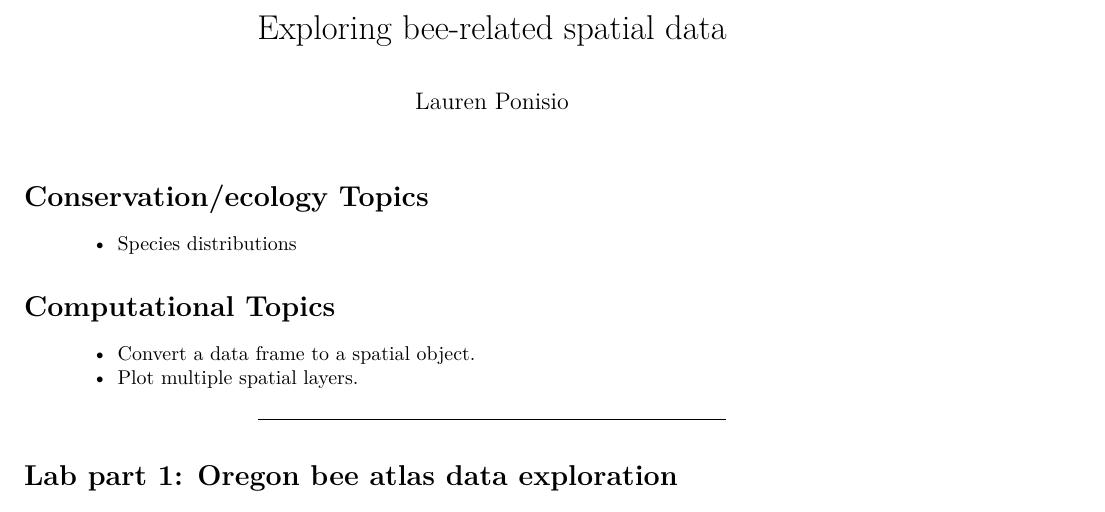
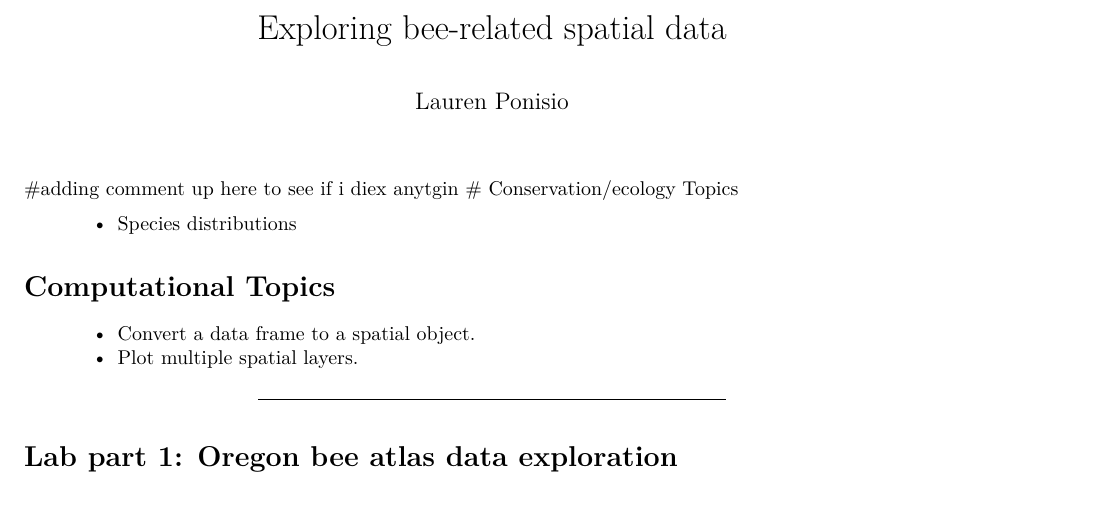
Before and after one commit to sweinst2/ds-environ-SW, an R Markdown document (6_lab_OBA_spatial/6_OBA_spatial/6_OBA_spatial.Rmd): part of page 1 of 3, cut so that both start at the same text. Rendered offline with R 4.5, knitr and Pandoc, then LaTeX, with nearby package versions; some code elsewhere in the file could not run offline.

Commit message:
lets hope i can push this

```diff
--- a/6_lab_OBA_spatial/6_OBA_spatial/6_OBA_spatial.Rmd
+++ b/6_lab_OBA_spatial/6_OBA_spatial/6_OBA_spatial.Rmd
@@ -7,6 +7,7 @@ author:
 
 <!-- Lesson Overview -->
 
+#adding comment up here to see if i diex anytgin
 # Conservation/ecology Topics
 
 > - Species distributions
```
Also changed, not shown: 5-lab-OR-fires/5-OR-fires/5-OR-fires.Rmd (line endings or trailing spaces).
